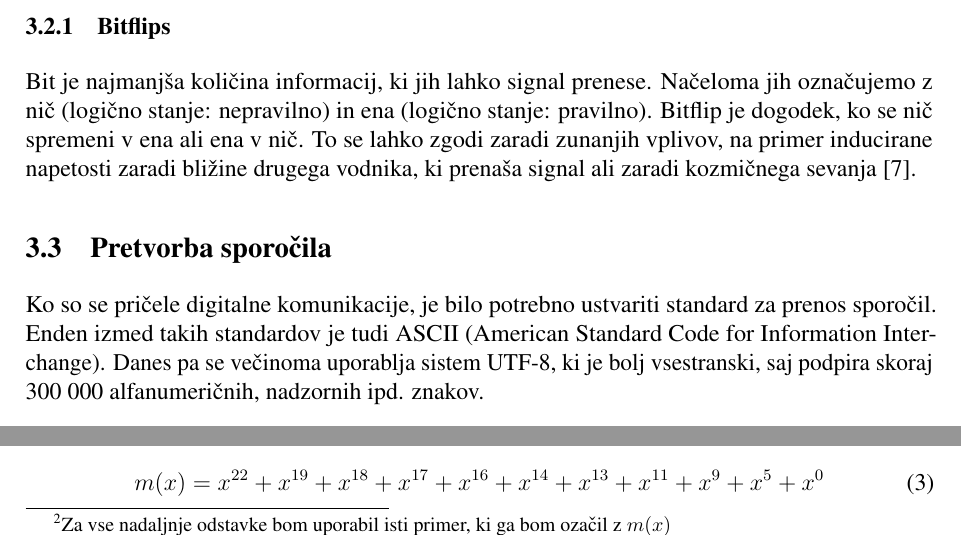
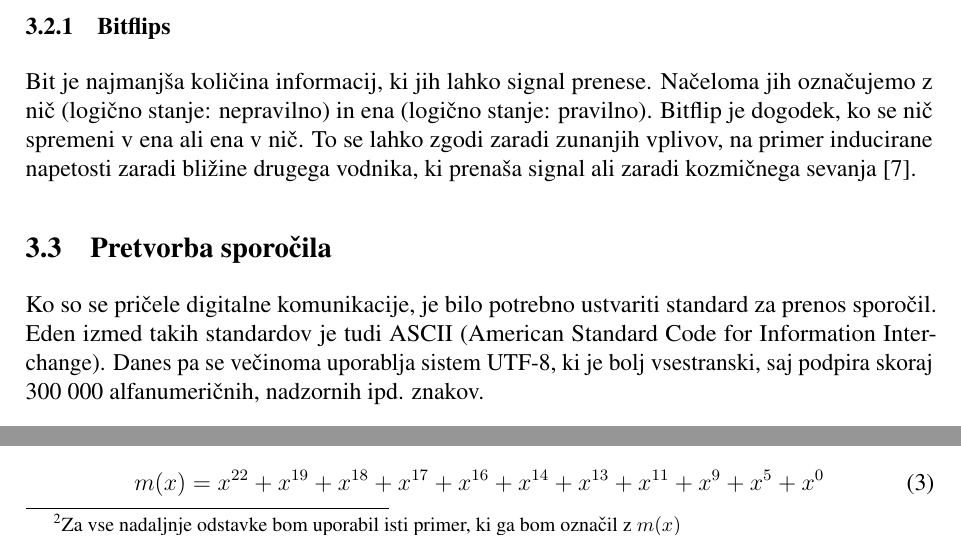
Before and after one commit to insightfulbriyan/Komunkacijska-vezja-in-naprave, a LaTeX document (Komunikacijska vezja in naprave.tex): two parts of pages 6 and 7 of 13, joined at a grey line, cut so that both start at the same text. The pictures show the PDF file Komunikacijska vezja in naprave.pdf that the author committed with the source.

Commit message:
Še popravki

```diff
--- a/Komunikacijska vezja in naprave.tex
+++ b/Komunikacijska vezja in naprave.tex
@@ -184,7 +184,7 @@ uporablja pri internetni komunikaciji, WiFi, mobilnih podatkih ipd.
             \cite{veritasium_computers}.
     \subsection{Pretvorba sporočila}
         Ko so se pričele digitalne komunikacije, je bilo potrebno ustvariti
-        standard za prenos sporočil. Enden izmed takih standardov je tudi ASCII
+        standard za prenos sporočil. Eden izmed takih standardov je tudi ASCII
         (American Standard Code for Information Interchange). Danes pa se
         večinoma uporablja sistem UTF-8, ki je bolj vsestranski, saj podpira
         skoraj 300 000 alfanumeričnih, nadzornih ipd. znakov.
@@ -247,7 +247,7 @@ uporablja pri internetni komunikaciji, WiFi, mobilnih podatkih ipd.
 
             \paragraph{Kodiranje sporočila kot polinom} \mbox{}\\
                 Začnimo s primerom.\footnote{Za vse nadaljnje odstavke bom
-                uporabil isti primer, ki ga bom ozačil z $m(x)$}
+                uporabil isti primer, ki ga bom označil z $m(x)$}
                 Predpostavimo, da želimo poslati sporočilo: "Oj!". Najprej ga je
                 potrebno pretvoriti v binarni zapis, kar lahko storimo z ASCII
                 tabelo.\\
```
Also changed, not shown: Komunikacijska vezja in naprave.pdf, Komunikacijska vezja in naprave.tex (2 more changed lines).
